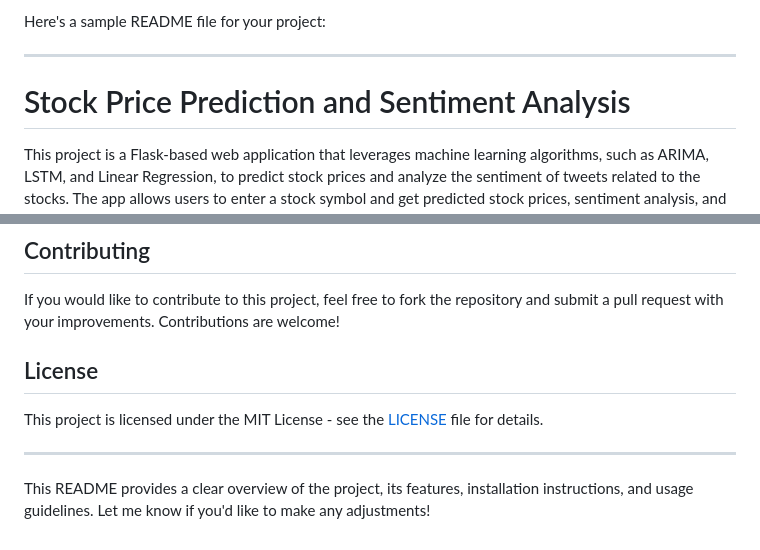
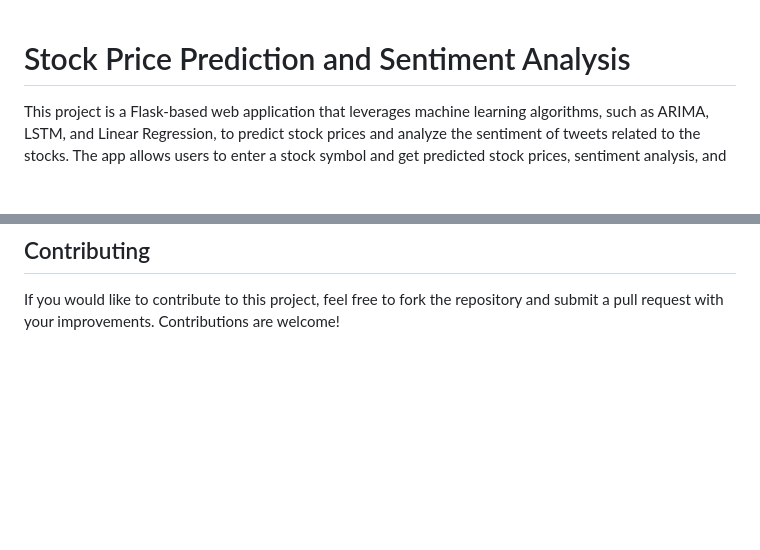
Before and after one commit to Jalajgupta15/Stock-Market-Prediction, a Markdown page: README.md, 2 parts joined by grey strips. GitHub-like rendering; blank space fills up the shorter version.

```diff
--- a/README.md
+++ b/README.md
@@ -1,7 +1,3 @@
-Here's a sample README file for your project:
-
----
-
 # Stock Price Prediction and Sentiment Analysis
 
 This project is a Flask-based web application that leverages machine learning algorithms, such as ARIMA, LSTM, and Linear Regression, to predict stock prices and analyze the sentiment of tweets related to the stocks. The app allows users to enter a stock symbol and get predicted stock prices, sentiment analysis, and recommendations for trading actions.
@@ -101,11 +97,3 @@ The application will generate the following outputs:
 ## Contributing
 
 If you would like to contribute to this project, feel free to fork the repository and submit a pull request with your improvements. Contributions are welcome!
-
-## License
-
-This project is licensed under the MIT License - see the [LICENSE](LICENSE) file for details.
-
----
-
-This README provides a clear overview of the project, its features, installation instructions, and usage guidelines. Let me know if you'd like to make any adjustments!
```
